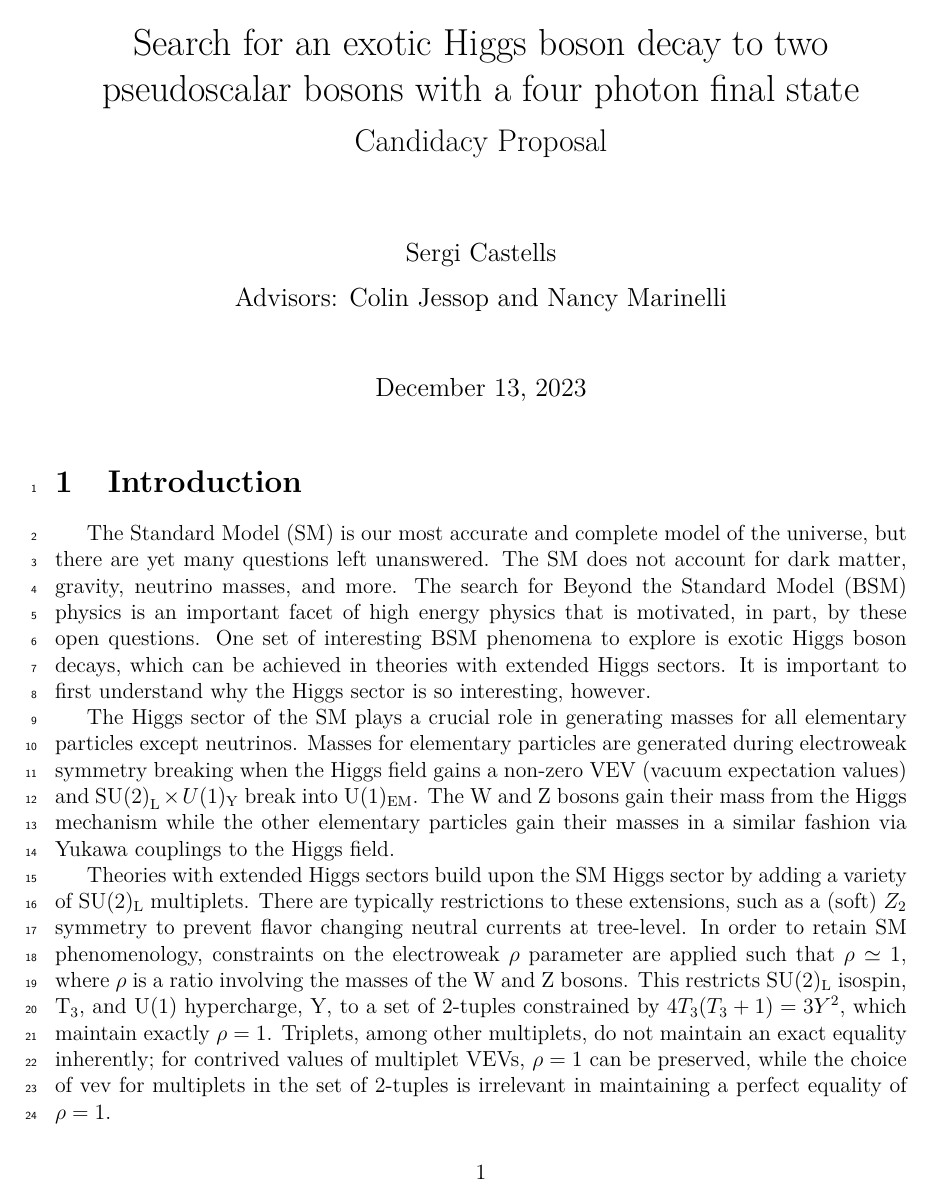
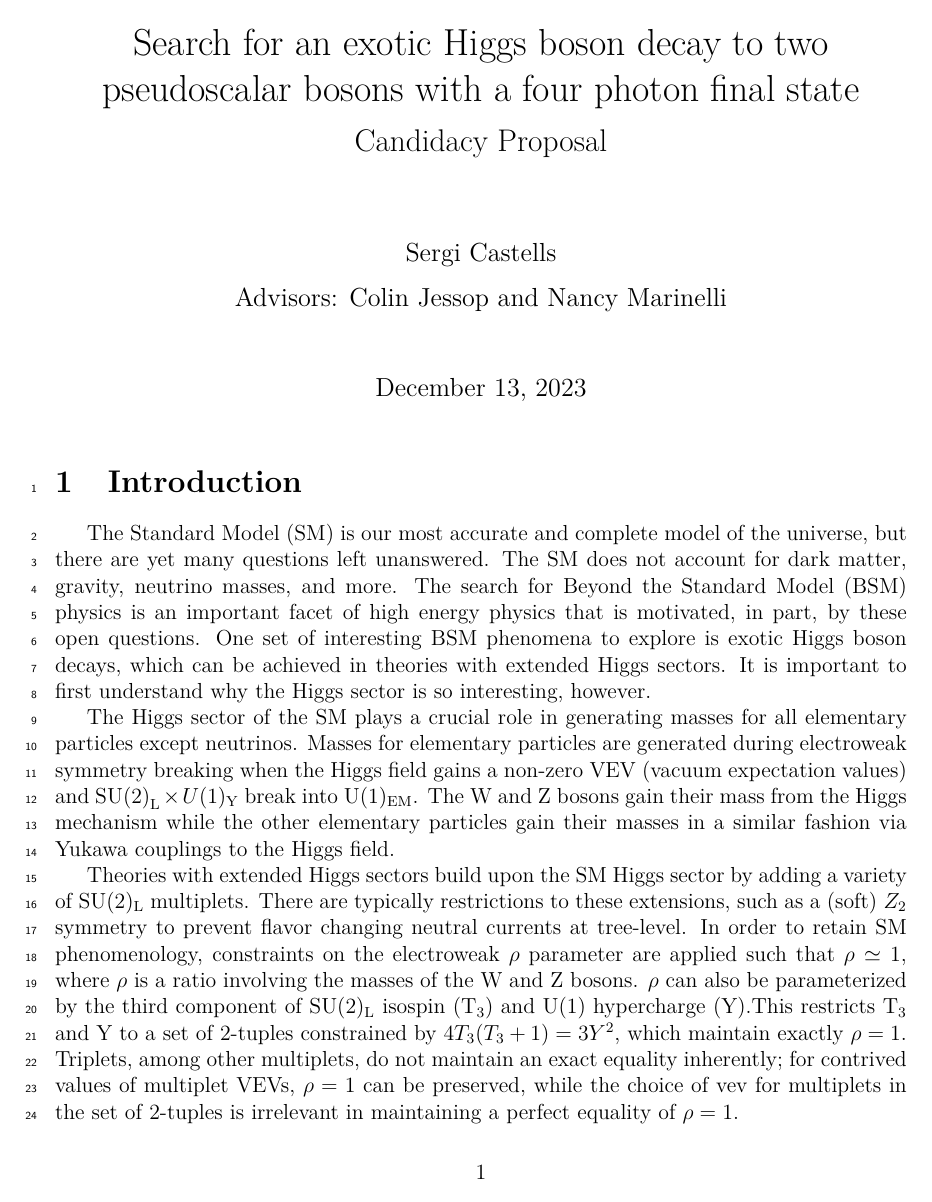
Before and after one commit to sergicastells9/Candidacy, a LaTeX document (Oral Candidacy/Proposal/main.tex): page 1 of 11. Compiled offline with pdfLaTeX.

Commit message:
Fixes before removing lots of stuff

```diff
--- a/Oral Candidacy/Proposal/main.tex
+++ b/Oral Candidacy/Proposal/main.tex
@@ -39,7 +39,7 @@ The Standard Model (SM) is our most accurate and complete model of the universe,
 
 The Higgs sector of the SM plays a crucial role in generating masses for all elementary particles except neutrinos. Masses for elementary particles are generated during electroweak symmetry breaking when the Higgs field gains a non-zero VEV (vacuum expectation values) and $\text{SU(2)}_\text{L} \times U(1)_\text{Y}$ break into U(1)\textsubscript{EM}. The W and Z bosons gain their mass from the Higgs mechanism while the other elementary particles gain their masses in a similar fashion via Yukawa couplings to the Higgs field.\par
 
-Theories with extended Higgs sectors build upon the SM Higgs sector by adding a variety of SU(2)\textsubscript{L} multiplets. There are typically restrictions to these extensions, such as a (soft) $Z_2$ symmetry to prevent flavor changing neutral currents at tree-level. In order to retain SM phenomenology, constraints on the electroweak $\rho$ parameter are applied such that $\rho \simeq 1$, where $\rho$ is a ratio involving the masses of the W and Z bosons. This restricts SU(2)\textsubscript{L} isospin, T\textsubscript{3}, and U(1) hypercharge, Y, to a set of 2-tuples constrained by $4T_3(T_3 + 1) = 3Y^2$, which maintain exactly $\rho = 1$. Triplets, among other multiplets, do not maintain an exact equality inherently; for contrived values of multiplet VEVs, $\rho = 1$ can be preserved, while the choice of vev for multiplets in the set of 2-tuples is irrelevant in maintaining a perfect equality of $\rho = 1$.\par
+Theories with extended Higgs sectors build upon the SM Higgs sector by adding a variety of SU(2)\textsubscript{L} multiplets. There are typically restrictions to these extensions, such as a (soft) $Z_2$ symmetry to prevent flavor changing neutral currents at tree-level. In order to retain SM phenomenology, constraints on the electroweak $\rho$ parameter are applied such that $\rho \simeq 1$, where $\rho$ is a ratio involving the masses of the W and Z bosons. $\rho$ can also be parameterized by the third component of SU(2)\textsubscript{L} isospin (T\textsubscript{3}) and U(1) hypercharge (Y).This restricts T\textsubscript{3} and Y to a set of 2-tuples constrained by $4T_3(T_3 + 1) = 3Y^2$, which maintain exactly $\rho = 1$. Triplets, among other multiplets, do not maintain an exact equality inherently; for contrived values of multiplet VEVs, $\rho = 1$ can be preserved, while the choice of vev for multiplets in the set of 2-tuples is irrelevant in maintaining a perfect equality of $\rho = 1$.\par
 
 \begin{figure}
    \centering
```
Also changed, not shown: Oral Candidacy/Proposal/main.pdf.
